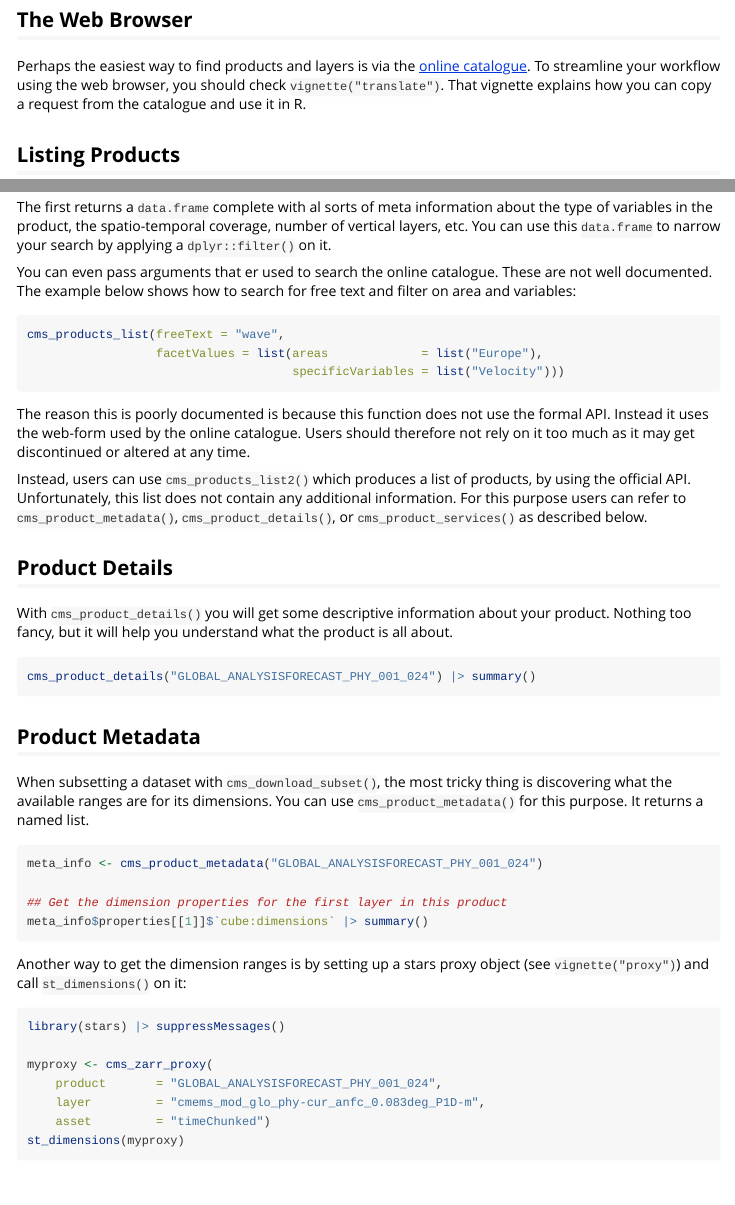
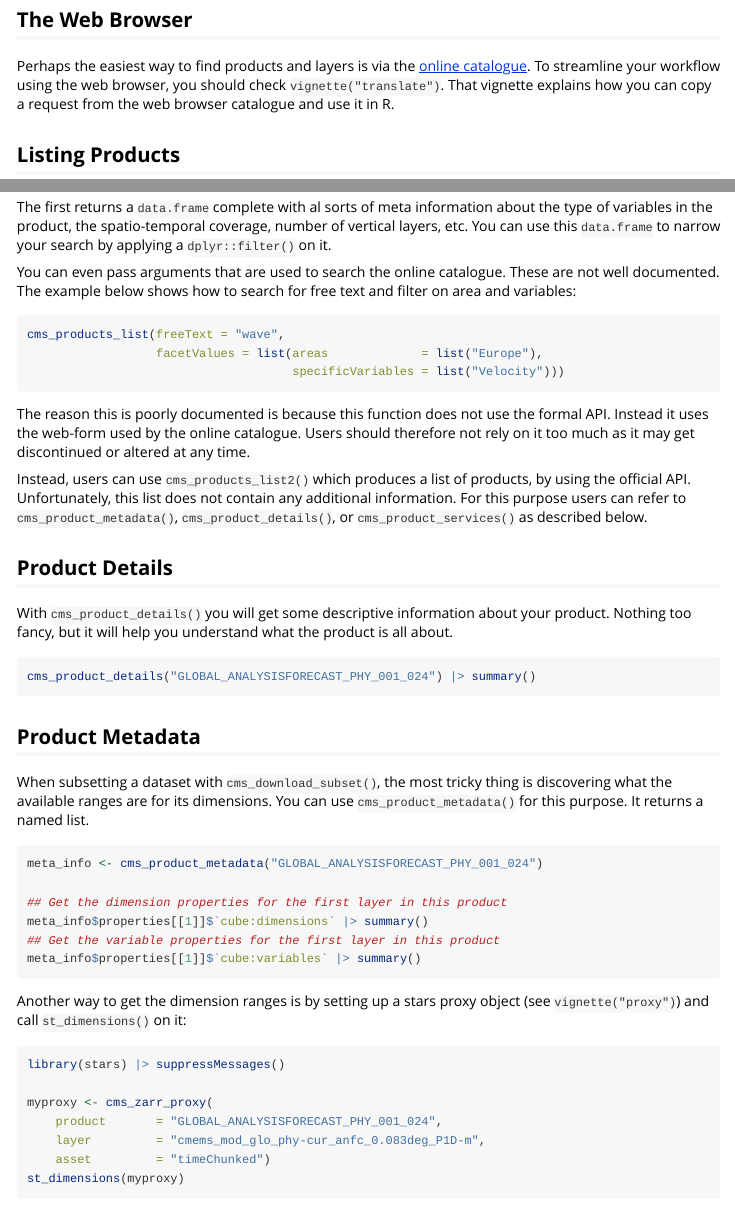
Before and after one commit to pepijn-devries/CopernicusMarine, an R Markdown document (vignettes/product-info.Rmd): the page in a window 1100 px wide, from 150 px down, and a second part further down, joined at a grey line. Rendered offline with R 4.5, knitr and Pandoc, with nearby package versions.

Commit message:
Work in progress (#161)
* Updated NEWS

* Some small fixes and improved test coverage

* Rerendered README

* Version bump for CRAN release

* Fixed test

* Added rhub workflow

* Fix for https://github.com/pepijn-devries/CopernicusMarine/issues/127

* Added proxy vignette

* Try to fix failing test-coverage workflow

* Some fixes to vignette and cross references

* Added login for functions that download from s3 storage

* Updated NEWS file

* Improved test coverage

* Version bump for CRAN release. And added html and R files in vignettes dir to .buildignore

* Don't make 'translate' vignette self-contained. Otherwise, it will embed the >2Mb gif animation

* Don't run proxy-vignette chunks if password is not set...

* And only if the HDF5 driver is present

* added namespace

* forgot some eval args

* Explicitly retrieve an pass variable names when reading proxy object when missing

* Added lifecycle badge to `cms_zarr_proxy()`

* Added lifecycle badge to `cms_native_proxy()` as well

* More rigorous checking for required dependencies when accessing online resources

* updated news

* Some final tweaks on BLOSC checks

* Added eval checks to translate.rmd

* Added startup message

* Fix for https://github.com/pepijn-devries/CopernicusMarine/issues/143

* added fix to NEWS

* More informative error message

* Added warnings for mismatching dimensions while subsetting. See https://github.com/pepijn-devries/CopernicusMarine/issues/142 and https://github.com/pepijn-devries/CopernicusMarine/issues/141

* Added test for https://github.com/pepijn-devries/CopernicusMarine/issues/142 and https://github.com/pepijn-devries/CopernicusMarine/issues/143

* Improved test coverage

* fix for https://github.com/pepijn-devries/CopernicusMarine/issues/133

* Some minor fixes

* use latest geospatial container for pkgdown

* revert yaml

* Revert proxy vignette

* attempt to fix windows-devel build on R-universe

* silly typo

* Removed duplicated code block

* Updated pkgdown workflow

* Rever proxy vignette

* debug message

* Driver detection will fail on any warning

* Added `vignette("product-info")`

* Fix for https://github.com/pepijn-devries/CopernicusMarine/issues/158

* Minor tweaks and version bump for CRAN release

````diff
--- a/vignettes/product-info.Rmd
+++ b/vignettes/product-info.Rmd
@@ -26,7 +26,7 @@ Perhaps the easiest way to find products and layers is via the
 [online catalogue](https://data.marine.copernicus.eu/products). To
 streamline your workflow using the web browser, you should check
 `vignette("translate")`. That vignette explains how you can copy a
-request from the catalogue and use it in R.
+request from the web browser catalogue and use it in R.
 
 ## Listing Products
 
@@ -46,7 +46,7 @@ about the type of variables in the product, the spatio-temporal coverage,
 number of vertical layers, etc. You can use this `data.frame` to narrow your
 search by applying a `dplyr::filter()` on it.
 
-You can even pass arguments that er used to search the online catalogue.
+You can even pass arguments that are used to search the online catalogue.
 These are not well documented. The example below shows how to search for
 free text and filter on area and variables:
 
@@ -87,6 +87,8 @@ meta_info <- cms_product_metadata("GLOBAL_ANALYSISFORECAST_PHY_001_024")
 
 ## Get the dimension properties for the first layer in this product
 meta_info$properties[[1]]$`cube:dimensions` |> summary()
+## Get the variable properties for the first layer in this product
+meta_info$properties[[1]]$`cube:variables` |> summary()
 ```
 
 Another way to get the dimension ranges is by setting up a stars proxy
````
Also changed, not shown: NEWS.md (+1 -1 lines), R/cms_product_details.r (+1 -1 lines), R/cms_product_metadata.r (+1 -1 lines), R/cms_product_services.r (+1 -1 lines), R/cms_products_list.r (+2 -2 lines), R/init.R (+4 -4 lines), 5 other files.
